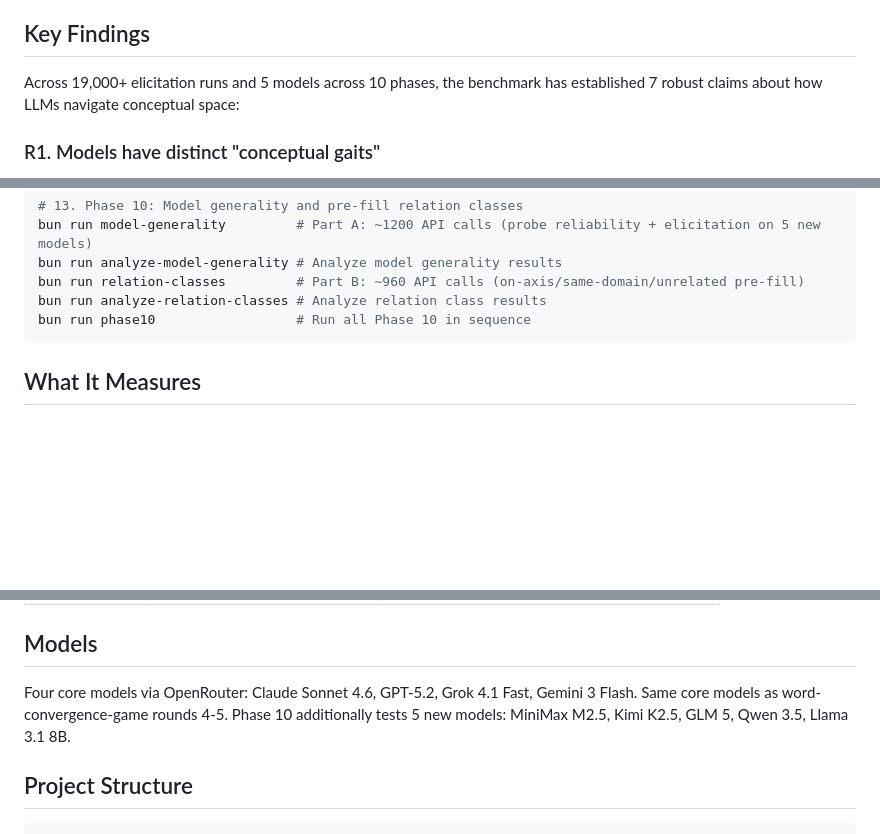
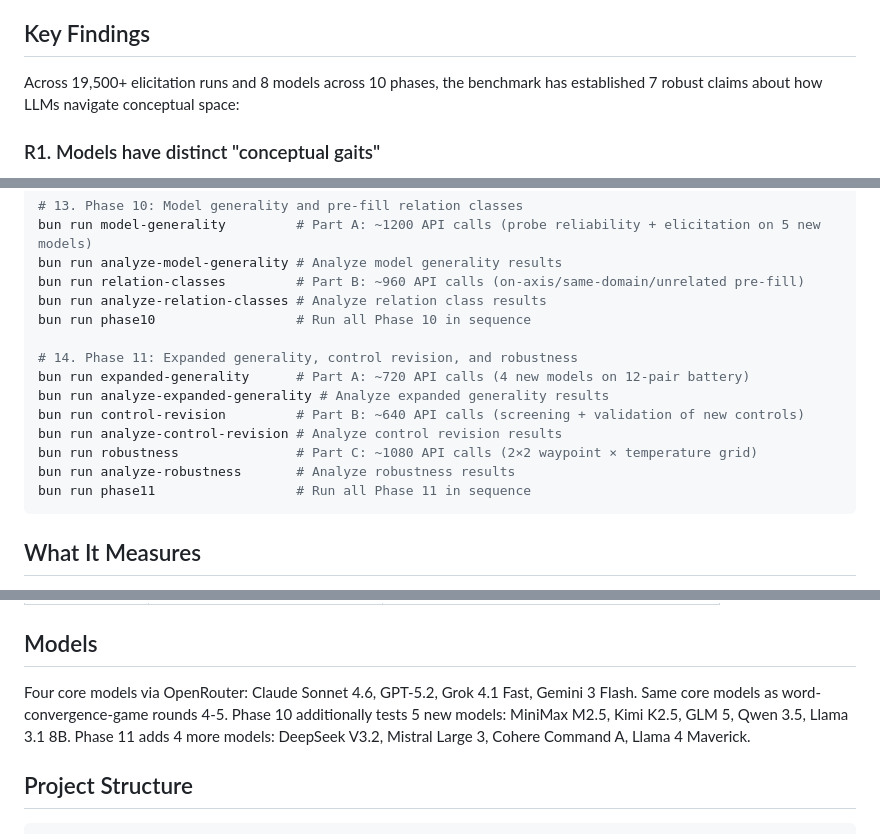
Before and after one commit to jamesondh/conceptual-topology-mapping-benchmark, a Markdown page: README.md, 3 parts joined by grey strips. Rendered like a GitHub page; blank space fills up the shorter version.

Commit message:
Update README.md with Phase 11 information
Co-Authored-By: Claude Opus 4.6 <noreply@anthropic.com>

````diff
--- a/README.md
+++ b/README.md
@@ -10,7 +10,7 @@ Give models two concepts, ask for intermediate waypoints, and test whether the r
 
 ## Key Findings
 
-Across 19,000+ elicitation runs and 5 models across 10 phases, the benchmark has established 7 robust claims about how LLMs navigate conceptual space:
+Across 19,500+ elicitation runs and 8 models across 10 phases, the benchmark has established 7 robust claims about how LLMs navigate conceptual space:
 
 ### R1. Models have distinct "conceptual gaits"
 Claude produces 2.2× more consistent waypoints than GPT (avg Jaccard 0.578 vs 0.258). Each model navigates the same conceptual terrain with a characteristic style — not just different vocabulary, but structurally different paths. Cross-model agreement is strikingly low (~0.18 Jaccard), suggesting each LLM has its own "conceptual geography." Confirmed across 5 models including Llama 3.1 8B (0.298) — gait is a universal property of LLM navigation, not specific to frontier models.
@@ -138,6 +138,15 @@ bun run analyze-model-generality # Analyze model generality results
 bun run relation-classes         # Part B: ~960 API calls (on-axis/same-domain/unrelated pre-fill)
 bun run analyze-relation-classes # Analyze relation class results
 bun run phase10                  # Run all Phase 10 in sequence
+
+# 14. Phase 11: Expanded generality, control revision, and robustness
+bun run expanded-generality      # Part A: ~720 API calls (4 new models on 12-pair battery)
+bun run analyze-expanded-generality # Analyze expanded generality results
+bun run control-revision         # Part B: ~640 API calls (screening + validation of new controls)
+bun run analyze-control-revision # Analyze control revision results
+bun run robustness               # Part C: ~1080 API calls (2×2 waypoint × temperature grid)
+bun run analyze-robustness       # Analyze robustness results
+bun run phase11                  # Run all Phase 11 in sequence
 ```
 
 ## What It Measures
@@ -186,7 +195,7 @@ bun run phase10                  # Run all Phase 10 in sequence
 
 ## Models
 
-Four core models via OpenRouter: Claude Sonnet 4.6, GPT-5.2, Grok 4.1 Fast, Gemini 3 Flash. Same core models as word-convergence-game rounds 4-5. Phase 10 additionally tests 5 new models: MiniMax M2.5, Kimi K2.5, GLM 5, Qwen 3.5, Llama 3.1 8B.
+Four core models via OpenRouter: Claude Sonnet 4.6, GPT-5.2, Grok 4.1 Fast, Gemini 3 Flash. Same core models as word-convergence-game rounds 4-5. Phase 10 additionally tests 5 new models: MiniMax M2.5, Kimi K2.5, GLM 5, Qwen 3.5, Llama 3.1 8B. Phase 11 adds 4 more models: DeepSeek V3.2, Mistral Large 3, Cohere Command A, Llama 4 Maverick.
 
 ## Project Structure
 
````
Also changed, not shown: other parts of README.md (+3 -1 lines).
